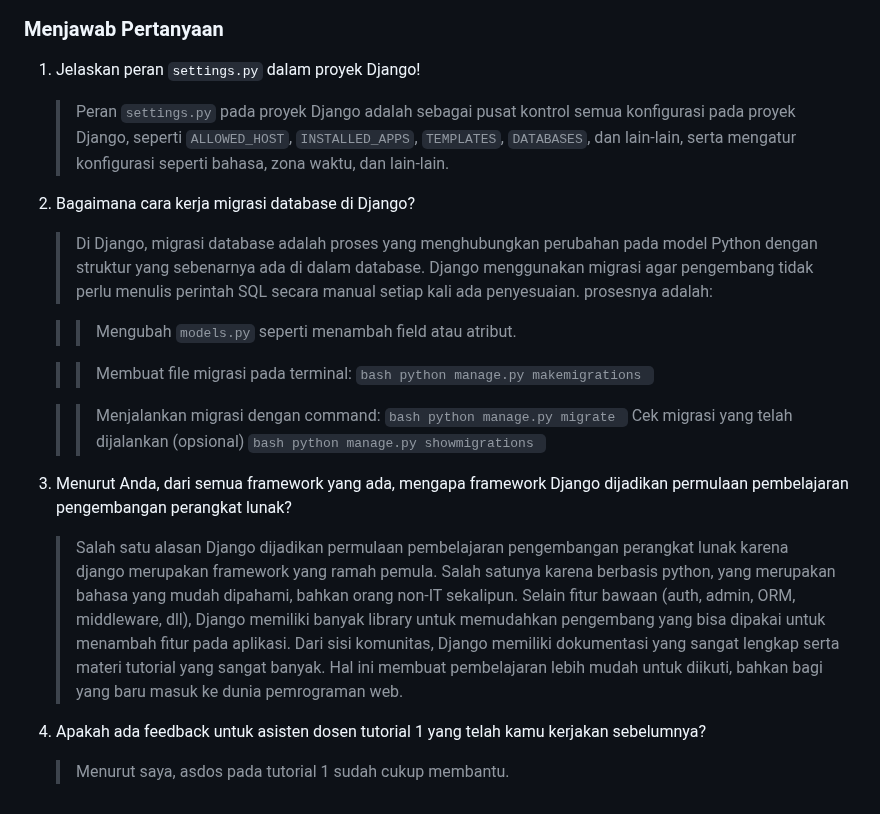
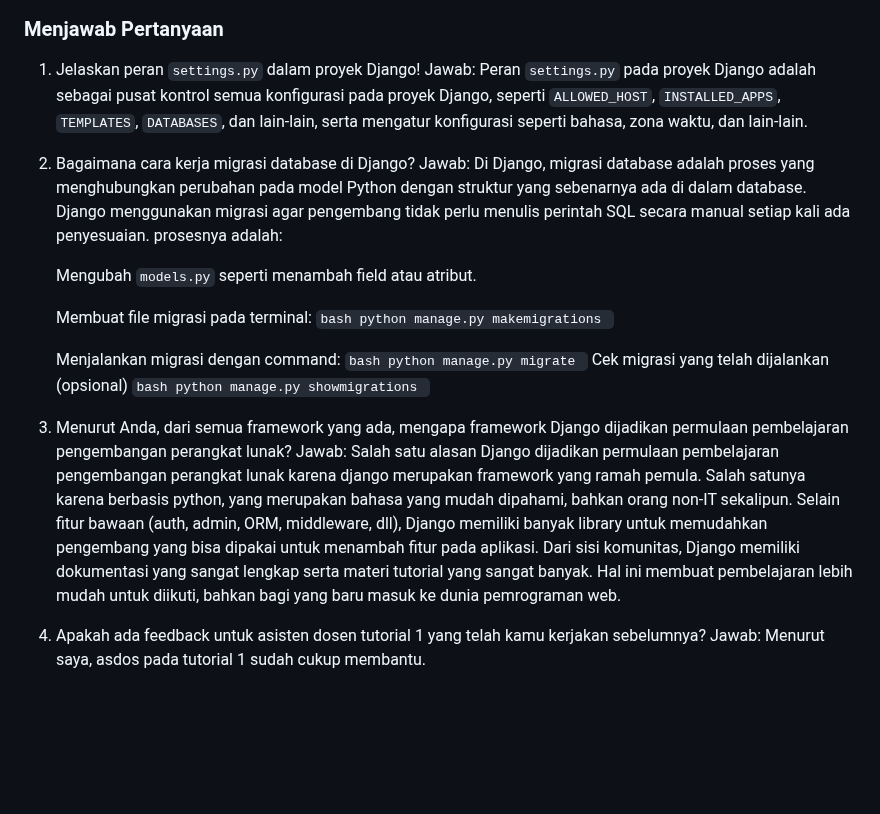
Before and after one commit to rexyadrian/ball-ballan, a Markdown page: README.md, the part around the change. Drawn GitHub-style; blank space fills up the shorter version.

Commit message:
Sedikit perbaikan pada readme

````diff
--- a/README.md
+++ b/README.md
@@ -239,32 +239,33 @@ Proyek Django sederhana yang dikembangkan oleh Rexy Adrian Fernando 2406495666 s
 ### Menjawab Pertanyaan
 
 1. Jelaskan peran ```settings.py``` dalam proyek Django!
-
-    > Peran ```settings.py``` pada proyek Django adalah sebagai pusat kontrol semua konfigurasi pada proyek Django, seperti ```ALLOWED_HOST```, ```INSTALLED_APPS```, ```TEMPLATES```, ```DATABASES```, dan lain-lain, serta mengatur konfigurasi seperti bahasa, zona waktu, dan lain-lain.
+    Jawab:
+    Peran ```settings.py``` pada proyek Django adalah sebagai pusat kontrol semua konfigurasi pada proyek Django, seperti ```ALLOWED_HOST```, ```INSTALLED_APPS```, ```TEMPLATES```, ```DATABASES```, dan lain-lain, serta mengatur konfigurasi seperti bahasa, zona waktu, dan lain-lain.
 
 2. Bagaimana cara kerja migrasi database di Django?
+    Jawab:
+    Di Django, migrasi database adalah proses yang menghubungkan perubahan pada model Python dengan struktur yang sebenarnya ada di dalam database. Django menggunakan migrasi agar pengembang tidak perlu menulis perintah SQL secara manual setiap kali ada penyesuaian. prosesnya adalah:
 
-    > Di Django, migrasi database adalah proses yang menghubungkan perubahan pada model Python dengan struktur yang sebenarnya ada di dalam database. Django menggunakan migrasi agar pengembang tidak perlu menulis perintah SQL secara manual setiap kali ada penyesuaian. prosesnya adalah:
+    Mengubah ```models.py``` seperti menambah field atau atribut.
 
-    >> Mengubah ```models.py``` seperti menambah field atau atribut.
-
-    >> Membuat file migrasi pada terminal:
+    Membuat file migrasi pada terminal:
         ```bash
         python manage.py makemigrations
         ```
 
-    >> Menjalankan migrasi dengan command:
+    Menjalankan migrasi dengan command:
         ```bash
         python manage.py migrate
         ```
-    >> Cek migrasi yang telah dijalankan (opsional)
+    Cek migrasi yang telah dijalankan (opsional)
         ```bash
         python manage.py showmigrations
         ```
 
 3. Menurut Anda, dari semua framework yang ada, mengapa framework Django dijadikan permulaan pembelajaran pengembangan perangkat lunak?
-    > Salah satu alasan Django dijadikan permulaan pembelajaran pengembangan perangkat lunak karena django merupakan framework yang ramah pemula. Salah satunya karena berbasis python, yang merupakan bahasa yang mudah dipahami, bahkan orang non-IT sekalipun. Selain fitur bawaan (auth, admin, ORM, middleware, dll), Django memiliki banyak library untuk memudahkan pengembang yang bisa dipakai untuk menambah fitur pada aplikasi. Dari sisi komunitas, Django memiliki dokumentasi yang sangat lengkap serta materi tutorial yang sangat banyak. Hal ini membuat pembelajaran lebih mudah untuk diikuti, bahkan bagi yang baru masuk ke dunia pemrograman web.
+    Jawab:
+    Salah satu alasan Django dijadikan permulaan pembelajaran pengembangan perangkat lunak karena django merupakan framework yang ramah pemula. Salah satunya karena berbasis python, yang merupakan bahasa yang mudah dipahami, bahkan orang non-IT sekalipun. Selain fitur bawaan (auth, admin, ORM, middleware, dll), Django memiliki banyak library untuk memudahkan pengembang yang bisa dipakai untuk menambah fitur pada aplikasi. Dari sisi komunitas, Django memiliki dokumentasi yang sangat lengkap serta materi tutorial yang sangat banyak. Hal ini membuat pembelajaran lebih mudah untuk diikuti, bahkan bagi yang baru masuk ke dunia pemrograman web.
 
 4. Apakah ada feedback untuk asisten dosen tutorial 1 yang telah kamu kerjakan sebelumnya?
-
-    > Menurut saya, asdos pada tutorial 1 sudah cukup membantu.
+    Jawab:
+    Menurut saya, asdos pada tutorial 1 sudah cukup membantu.
````
